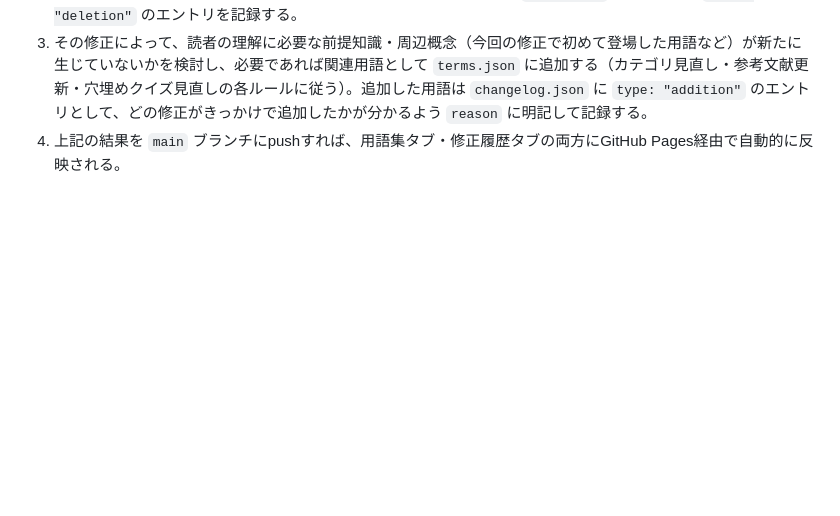
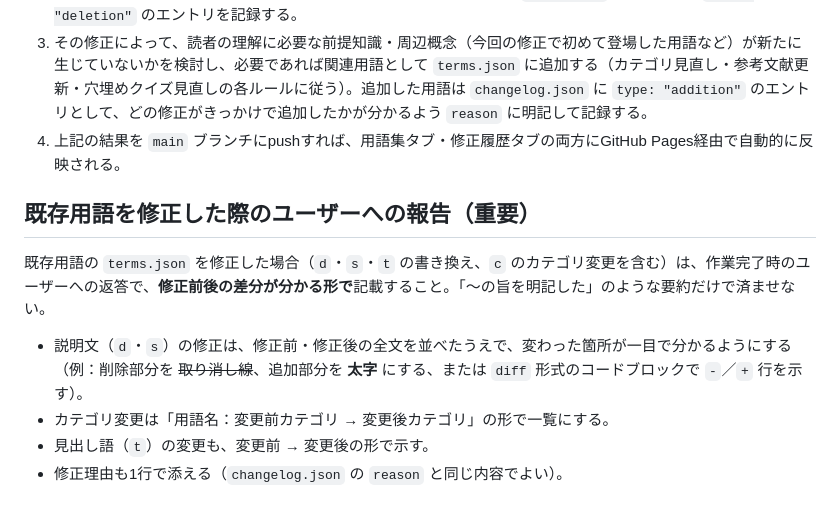
Before and after one commit to shuya0908/market-terms-glossary, a Markdown page: CLAUDE.md, the part around the change. GitHub-like rendering; blank space fills up the shorter version.

Commit message:
CLAUDE.mdに既存用語修正時の差分報告ルールを追記
Co-Authored-By: Claude Opus 5.5 <noreply@anthropic.com>
Claude-Session: https://claude.ai/code/session_01NhAmANGAiNEu6ounWX4Bvk

```diff
--- a/CLAUDE.md
+++ b/CLAUDE.md
@@ -147,3 +147,12 @@ node -e 'require("./terms.json").forEach(x=>{if(!x.s)return;const n=[...x.s].len
 2. 確認の結果、既存用語の記述に誤り・古い情報が見つかった場合は `terms.json` の該当 `d` を修正し、前セクション「terms.jsonの修正・追加・削除を行った際の履歴記録」に従って `changelog.json` に `type: "correction"` のエントリを記録する。誤りの修正ではなく、他の用語と実質的に重複している・用語集の対象外と判断できるなど、用語そのものを残すべきでないと判断した場合は `terms.json` から削除し、`type: "deletion"` のエントリを記録する。
 3. その修正によって、読者の理解に必要な前提知識・周辺概念（今回の修正で初めて登場した用語など）が新たに生じていないかを検討し、必要であれば関連用語として `terms.json` に追加する（カテゴリ見直し・参考文献更新・穴埋めクイズ見直しの各ルールに従う）。追加した用語は `changelog.json` に `type: "addition"` のエントリとして、どの修正がきっかけで追加したかが分かるよう `reason` に明記して記録する。
 4. 上記の結果を `main` ブランチにpushすれば、用語集タブ・修正履歴タブの両方にGitHub Pages経由で自動的に反映される。
+
+## 既存用語を修正した際のユーザーへの報告（重要）
+
+既存用語の `terms.json` を修正した場合（`d`・`s`・`t` の書き換え、`c` のカテゴリ変更を含む）は、作業完了時のユーザーへの返答で、**修正前後の差分が分かる形で**記載すること。「〜の旨を明記した」のような要約だけで済ませない。
+
+- 説明文（`d`・`s`）の修正は、修正前・修正後の全文を並べたうえで、変わった箇所が一目で分かるようにする（例：削除部分を ~~取り消し線~~、追加部分を **太字** にする、または `diff` 形式のコードブロックで `-`／`+` 行を示す）。
+- カテゴリ変更は「用語名：変更前カテゴリ → 変更後カテゴリ」の形で一覧にする。
+- 見出し語（`t`）の変更も、変更前 → 変更後の形で示す。
+- 修正理由も1行で添える（`changelog.json` の `reason` と同じ内容でよい）。
```
